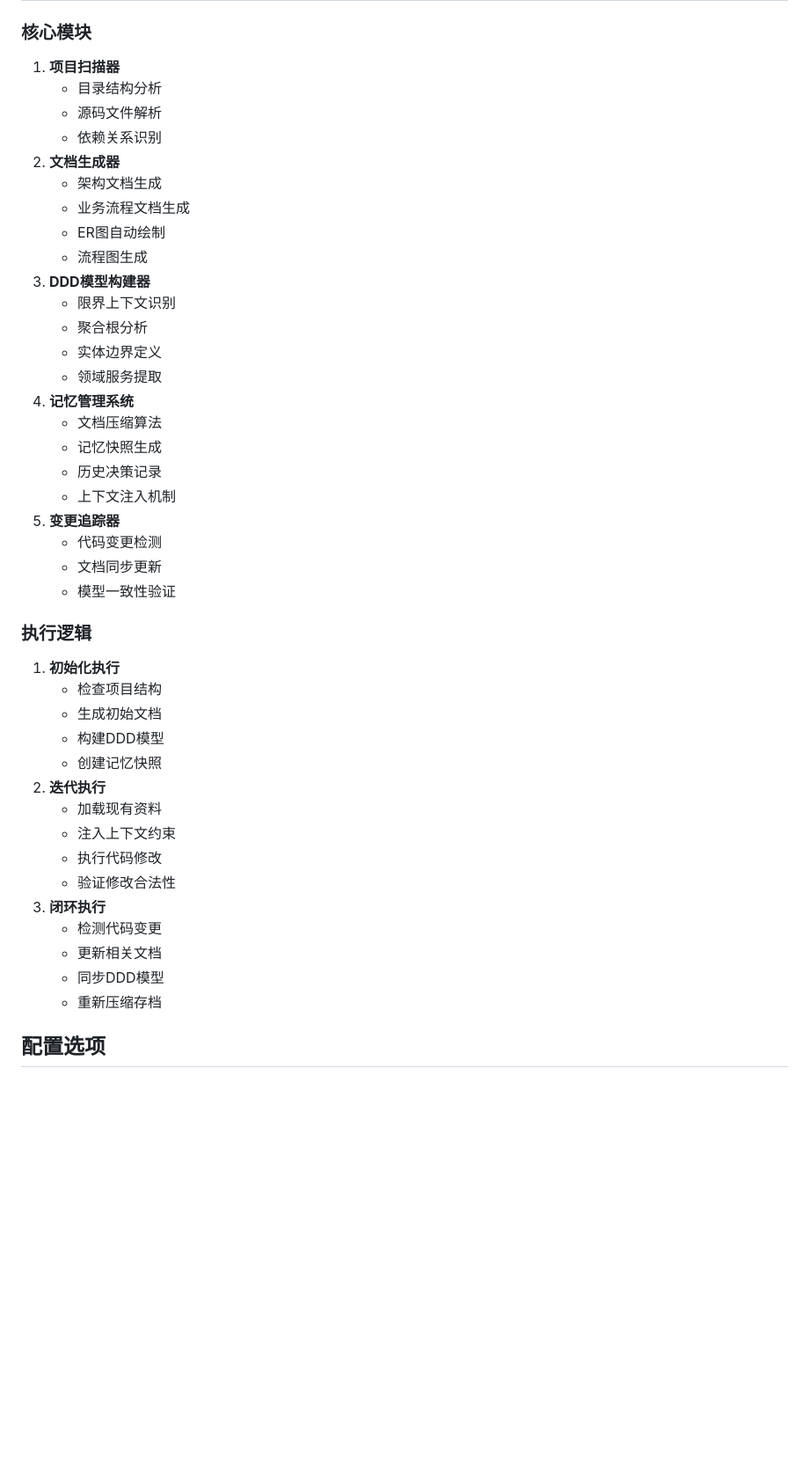
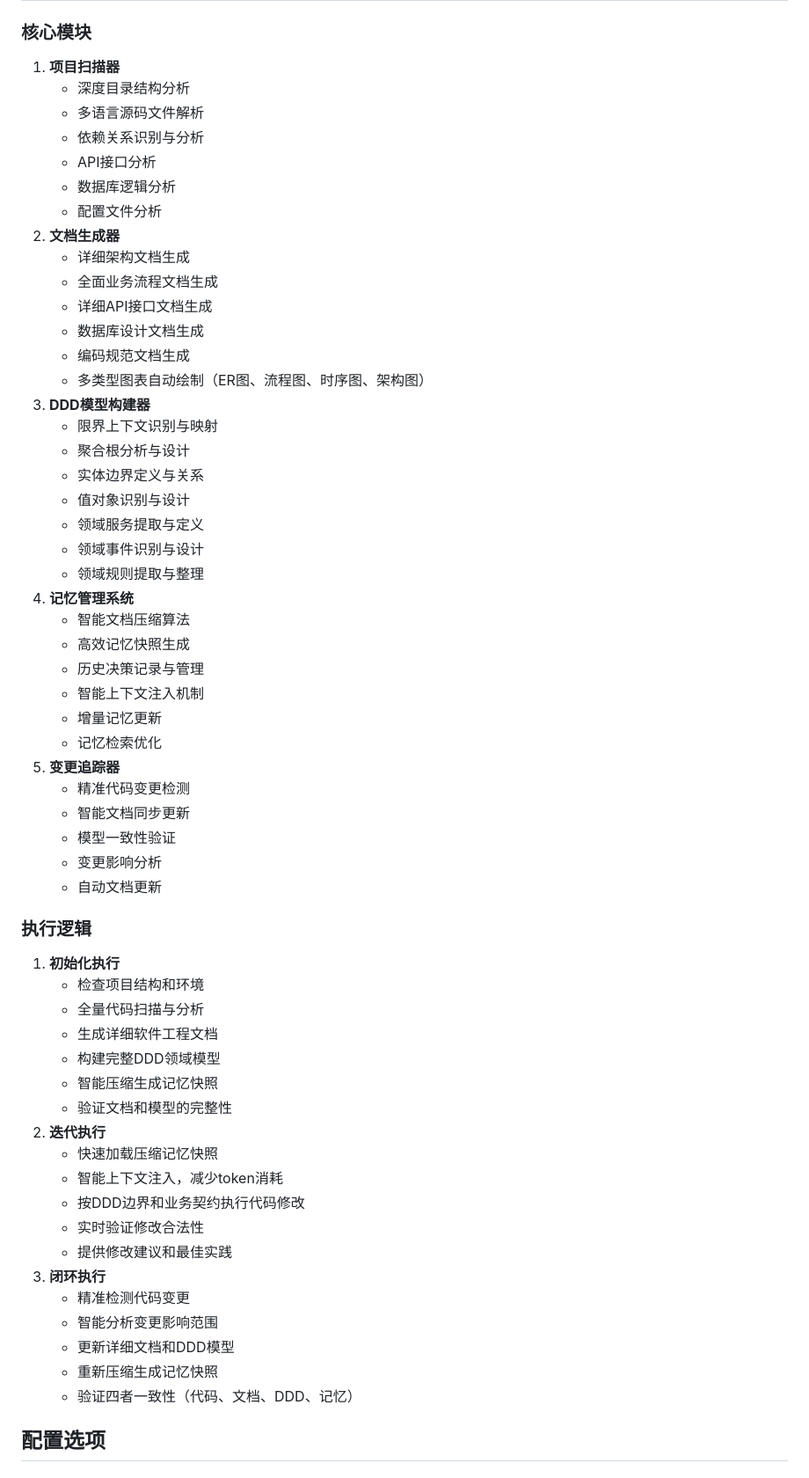
Before and after one commit to qihao123/memddc-ai-skill, a Markdown page: SKILL.md, the part around one of its changes. Shown at 88% size. GitHub-like rendering; blank space fills up the shorter version.

```diff
--- a/SKILL.md
+++ b/SKILL.md
@@ -63,46 +77,62 @@
 ### 核心模块
 
 1. **项目扫描器**
-   - 目录结构分析
-   - 源码文件解析
-   - 依赖关系识别
+   - 深度目录结构分析
+   - 多语言源码文件解析
+   - 依赖关系识别与分析
+   - API接口分析
+   - 数据库逻辑分析
+   - 配置文件分析
 2. **文档生成器**
-   - 架构文档生成
-   - 业务流程文档生成
-   - ER图自动绘制
-   - 流程图生成
+   - 详细架构文档生成
+   - 全面业务流程文档生成
+   - 详细API接口文档生成
+   - 数据库设计文档生成
+   - 编码规范文档生成
+   - 多类型图表自动绘制（ER图、流程图、时序图、架构图）
 3. **DDD模型构建器**
-   - 限界上下文识别
-   - 聚合根分析
-   - 实体边界定义
-   - 领域服务提取
+   - 限界上下文识别与映射
+   - 聚合根分析与设计
+   - 实体边界定义与关系
+   - 值对象识别与设计
+   - 领域服务提取与定义
+   - 领域事件识别与设计
+   - 领域规则提取与整理
 4. **记忆管理系统**
-   - 文档压缩算法
-   - 记忆快照生成
-   - 历史决策记录
-   - 上下文注入机制
+   - 智能文档压缩算法
+   - 高效记忆快照生成
+   - 历史决策记录与管理
+   - 智能上下文注入机制
+   - 增量记忆更新
+   - 记忆检索优化
 5. **变更追踪器**
-   - 代码变更检测
-   - 文档同步更新
+   - 精准代码变更检测
+   - 智能文档同步更新
    - 模型一致性验证
+   - 变更影响分析
+   - 自动文档更新
 
 ### 执行逻辑
 
 1. **初始化执行**
-   - 检查项目结构
-   - 生成初始文档
-   - 构建DDD模型
-   - 创建记忆快照
+   - 检查项目结构和环境
+   - 全量代码扫描与分析
+   - 生成详细软件工程文档
+   - 构建完整DDD领域模型
+   - 智能压缩生成记忆快照
+   - 验证文档和模型的完整性
 2. **迭代执行**
-   - 加载现有资料
-   - 注入上下文约束
-   - 执行代码修改
-   - 验证修改合法性
+   - 快速加载压缩记忆快照
+   - 智能上下文注入，减少token消耗
+   - 按DDD边界和业务契约执行代码修改
+   - 实时验证修改合法性
+   - 提供修改建议和最佳实践
 3. **闭环执行**
-   - 检测代码变更
-   - 更新相关文档
-   - 同步DDD模型
-   - 重新压缩存档
+   - 精准检测代码变更
+   - 智能分析变更影响范围
+   - 更新详细文档和DDD模型
+   - 重新压缩生成记忆快照
+   - 验证四者一致性（代码、文档、DDD、记忆）
 
 ## 配置选项
 
```
Also changed, not shown: other parts of SKILL.md (+25 -11 lines), README.md (+21 -9 lines).
